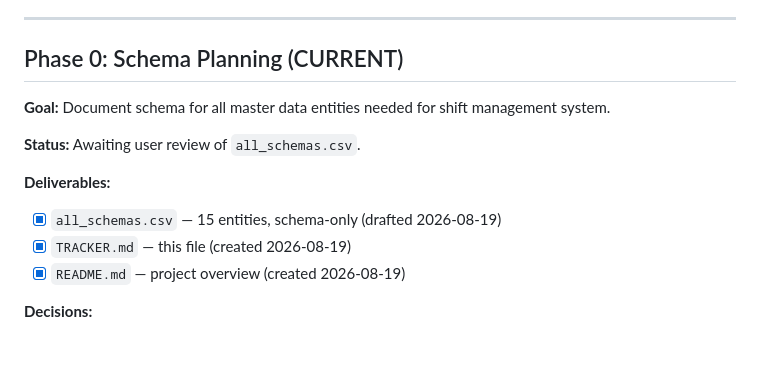
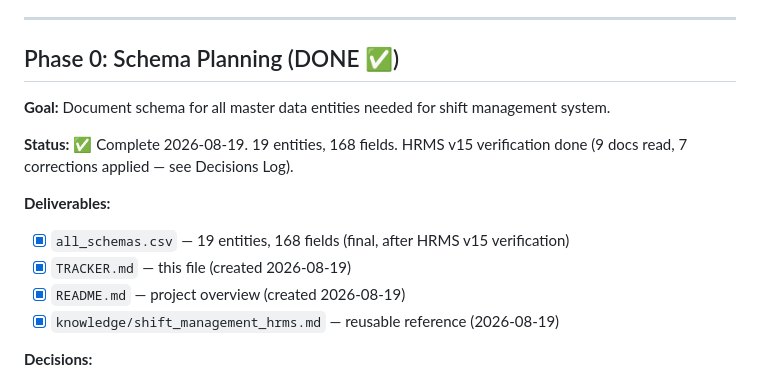
Before and after one commit to venkat-narasimha/haritha-hospitals, a Markdown page: TRACKER.md, the part around one of its changes. GitHub-like rendering; blank space fills up the shorter version.

```diff
--- a/TRACKER.md
+++ b/TRACKER.md
@@ -9,16 +9,17 @@
 
 ---
 
-## Phase 0: Schema Planning (CURRENT)
+## Phase 0: Schema Planning (DONE ✅)
 
 **Goal:** Document schema for all master data entities needed for shift management system.
 
-**Status:** Awaiting user review of `all_schemas.csv`.
+**Status:** ✅ Complete 2026-08-19. 19 entities, 168 fields. HRMS v15 verification done (9 docs read, 7 corrections applied — see Decisions Log).
 
 **Deliverables:**
-- [x] `all_schemas.csv` — 15 entities, schema-only (drafted 2026-08-19)
+- [x] `all_schemas.csv` — 19 entities, 168 fields (final, after HRMS v15 verification)
 - [x] `TRACKER.md` — this file (created 2026-08-19)
 - [x] `README.md` — project overview (created 2026-08-19)
+- [x] `knowledge/shift_management_hrms.md` — reusable reference (2026-08-19)
 
 **Decisions:**
 - 2026-08-19: Scope = shift management only (deferred: wards, beds, OTs, pharmacy, lab, billing)
```
Also changed, not shown: other parts of TRACKER.md (+48 -12 lines).
